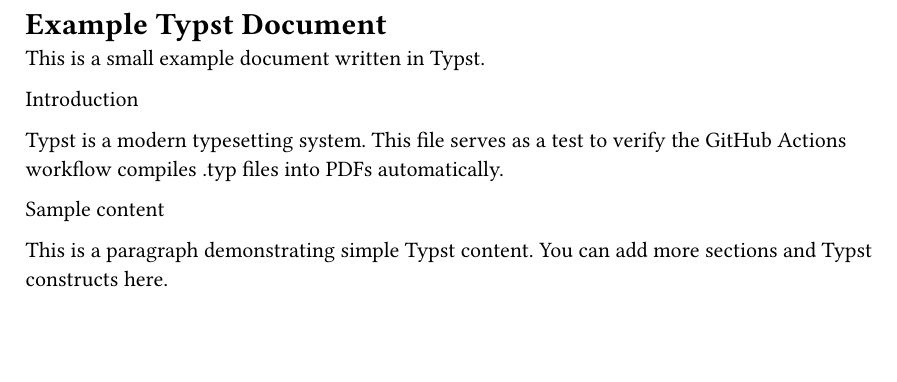
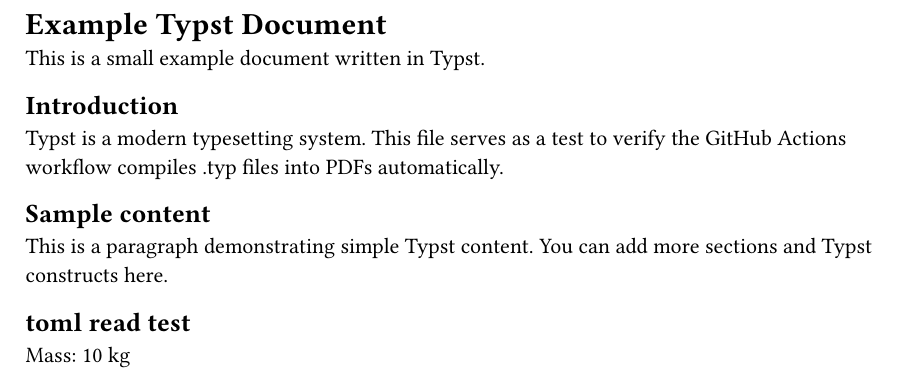
Before and after one commit to 200km/typst-test, a Typst document (docs/main.typ, which reads data/data.toml): part of the page, cut so that both start at the same text, the shorter picture padded with empty space. Compiled offline with Typst 0.15.

Commit message:
Add toml file

```diff
--- /dev/null
+++ b/data/data.toml
@@ -0,0 +1,2 @@
+[structure]
+mass_kg = 10
--- a/docs/main.typ
+++ b/docs/main.typ
@@ -2,10 +2,14 @@
 
 This is a small example document written in Typst.
 
-Introduction
+== Introduction
 
 Typst is a modern typesetting system. This file serves as a test to verify the GitHub Actions workflow compiles .typ files into PDFs automatically.
 
-Sample content
+== Sample content
 
 This is a paragraph demonstrating simple Typst content. You can add more sections and Typst constructs here.
+
+== toml read test
+#let data = toml("../data/data.toml")
+Mass: #data.structure.mass_kg kg
```
